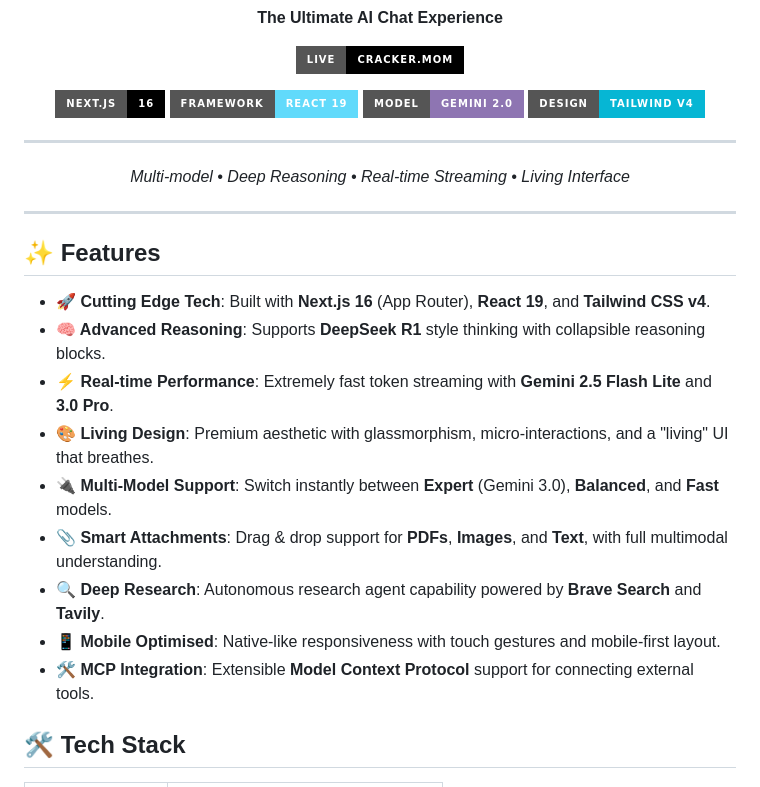
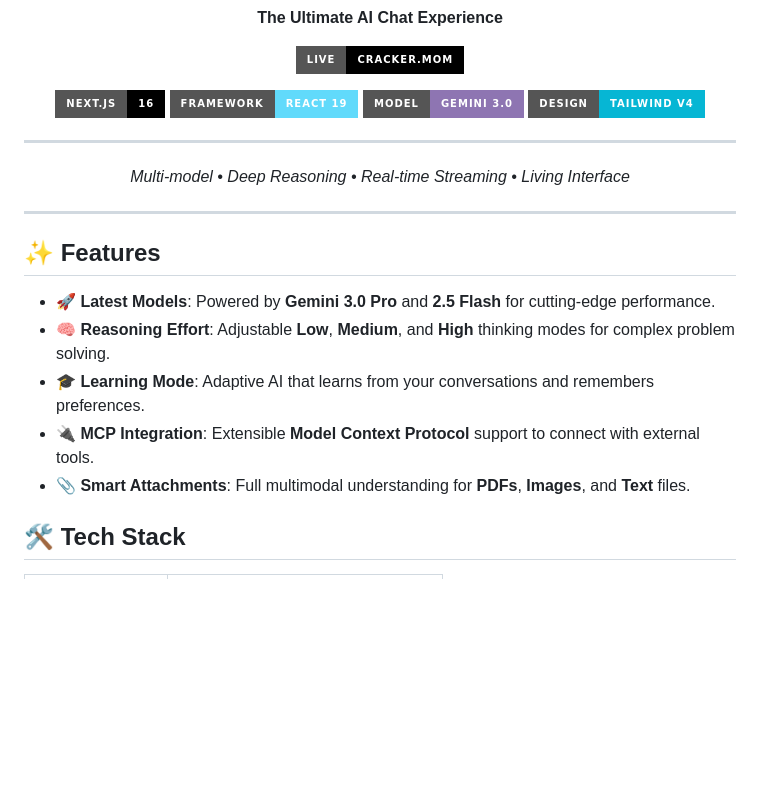
Before and after one commit to Max-109/cracker, a Markdown page: README.md, the part around the change. GitHub-like rendering; badges without logos; blank space fills up the shorter version.

```diff
--- a/README.md
+++ b/README.md
@@ -17,7 +17,7 @@
 <p align="center">
   <img src="https://img.shields.io/badge/Next.js-16-000000?style=for-the-badge&logo=next.js&logoColor=white" />
   <img src="https://img.shields.io/badge/Framework-React_19-61DAFB?style=for-the-badge&logo=react&logoColor=white" />
-  <img src="https://img.shields.io/badge/Model-Gemini_2.0-8E75B2?style=for-the-badge&logo=google-gemini&logoColor=white" />
+  <img src="https://img.shields.io/badge/Model-Gemini_3.0-8E75B2?style=for-the-badge&logo=google-gemini&logoColor=white" />
   <img src="https://img.shields.io/badge/Design-Tailwind_v4-06B6D4?style=for-the-badge&logo=tailwindcss&logoColor=white" />
 </p>
 
@@ -31,15 +31,11 @@
 
 ## ✨ Features
 
-- **🚀 Cutting Edge Tech**: Built with **Next.js 16** (App Router), **React 19**, and **Tailwind CSS v4**.
-- **🧠 Advanced Reasoning**: Supports **DeepSeek R1** style thinking with collapsible reasoning blocks.
-- **⚡ Real-time Performance**: Extremely fast token streaming with **Gemini 2.5 Flash Lite** and **3.0 Pro**.
-- **🎨 Living Design**: Premium aesthetic with glassmorphism, micro-interactions, and a "living" UI that breathes.
-- **🔌 Multi-Model Support**: Switch instantly between **Expert** (Gemini 3.0), **Balanced**, and **Fast** models.
-- **📎 Smart Attachments**: Drag & drop support for **PDFs**, **Images**, and **Text**, with full multimodal understanding.
-- **🔍 Deep Research**: Autonomous research agent capability powered by **Brave Search** and **Tavily**.
-- **📱 Mobile Optimised**: Native-like responsiveness with touch gestures and mobile-first layout.
-- **🛠️ MCP Integration**: Extensible **Model Context Protocol** support for connecting external tools.
+- **🚀 Latest Models**: Powered by **Gemini 3.0 Pro** and **2.5 Flash** for cutting-edge performance.
+- **🧠 Reasoning Effort**: Adjustable **Low**, **Medium**, and **High** thinking modes for complex problem solving.
+- **🎓 Learning Mode**: Adaptive AI that learns from your conversations and remembers preferences.
+- **🔌 MCP Integration**: Extensible **Model Context Protocol** support to connect with external tools.
+- **📎 Smart Attachments**: Full multimodal understanding for **PDFs**, **Images**, and **Text** files.
 
 ## 🛠️ Tech Stack
 
```
